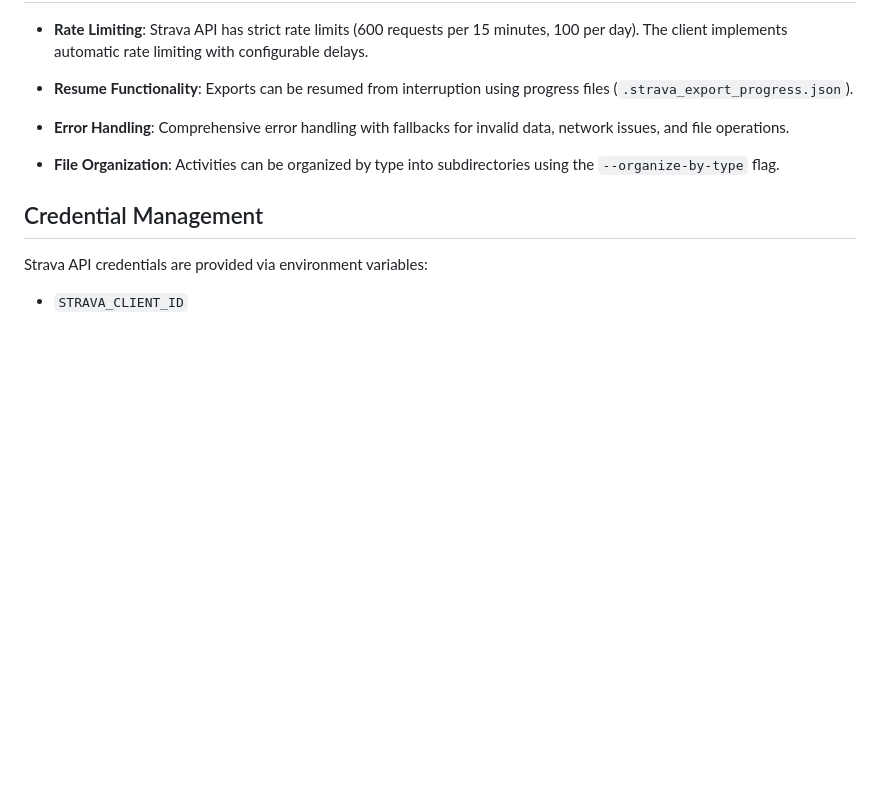
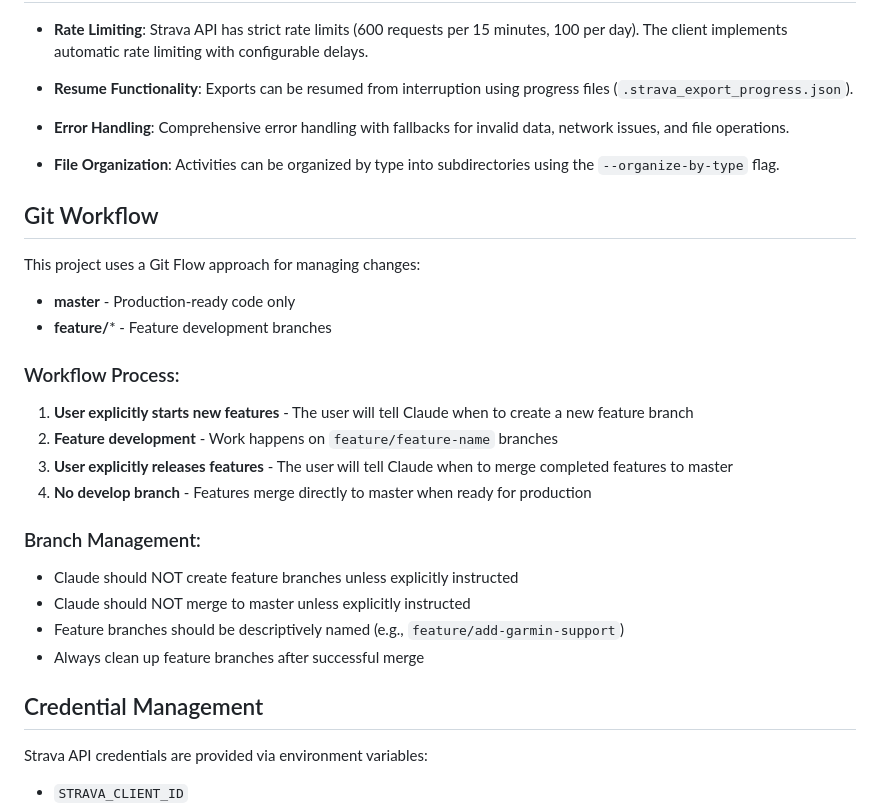
Before and after one commit to dreamiurg/gpxbridge, a Markdown page: CLAUDE.md, the part around the change. Drawn GitHub-style; blank space fills up the shorter version.

Commit message:
Update CLAUDE.md with Git Flow workflow documentation
- Document explicit user-driven feature branch creation/releases
- Specify master-only production strategy (no develop branch)
- Add branch management guidelines for Claude Code

🤖 Generated with [Claude Code](https://claude.ai/code)

Co-Authored-By: Claude <noreply@anthropic.com>

```diff
--- a/CLAUDE.md
+++ b/CLAUDE.md
@@ -60,6 +60,25 @@ GPXBridge offers a CLI to bridge GPS data between various services (currently St
 
 - **File Organization**: Activities can be organized by type into subdirectories using the `--organize-by-type` flag.
 
+## Git Workflow
+
+This project uses a Git Flow approach for managing changes:
+
+- **master** - Production-ready code only
+- **feature/*** - Feature development branches
+
+### Workflow Process:
+1. **User explicitly starts new features** - The user will tell Claude when to create a new feature branch
+2. **Feature development** - Work happens on `feature/feature-name` branches
+3. **User explicitly releases features** - The user will tell Claude when to merge completed features to master
+4. **No develop branch** - Features merge directly to master when ready for production
+
+### Branch Management:
+- Claude should NOT create feature branches unless explicitly instructed
+- Claude should NOT merge to master unless explicitly instructed
+- Feature branches should be descriptively named (e.g., `feature/add-garmin-support`)
+- Always clean up feature branches after successful merge
+
 ## Credential Management
 
 Strava API credentials are provided via environment variables:
```
